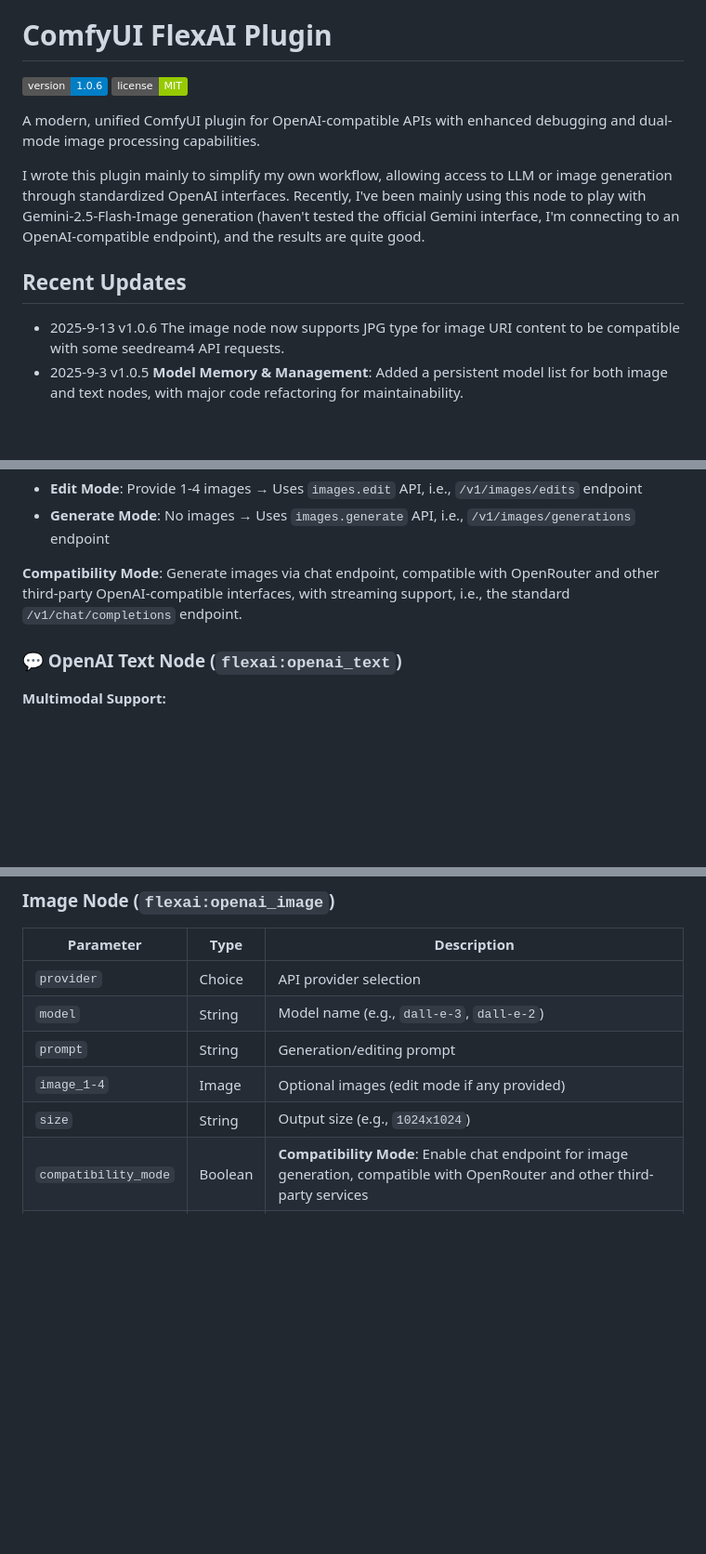
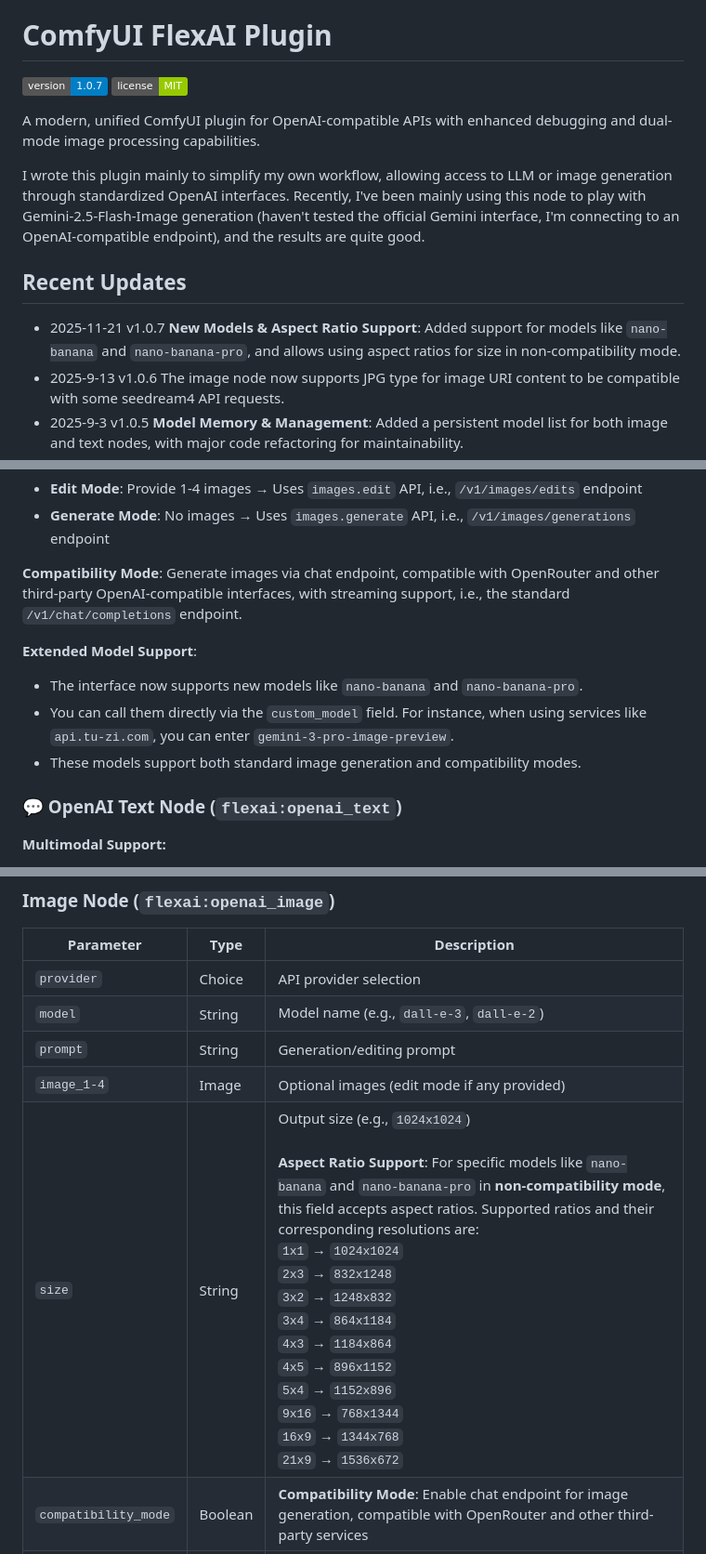
Before and after one commit to Semonxue/Comfyui-flexai, a Markdown page: README.md, 3 parts joined by grey strips. Shown at 93% size. GitHub-like rendering; badges without logos; blank space fills up the shorter version.

```diff
--- a/README.md
+++ b/README.md
@@ -3,7 +3,7 @@ English | [中文 / Chinese](README-zh.md)
 
 # ComfyUI FlexAI Plugin
 
-[![Version](https://img.shields.io/badge/version-1.0.6-blue.svg)](https://github.com/your-repo/Comfyui-flexai)
+[![Version](https://img.shields.io/badge/version-1.0.7-blue.svg)](https://github.com/your-repo/Comfyui-flexai)
 [![License](https://img.shields.io/badge/license-MIT-green.svg)](LICENSE)
 
 A modern, unified ComfyUI plugin for OpenAI-compatible APIs with enhanced debugging and dual-mode image processing capabilities.
@@ -11,6 +11,7 @@ A modern, unified ComfyUI plugin for OpenAI-compatible APIs with enhanced debugg
 I wrote this plugin mainly to simplify my own workflow, allowing access to LLM or image generation through standardized OpenAI interfaces. Recently, I've been mainly using this node to play with Gemini-2.5-Flash-Image generation (haven't tested the official Gemini interface, I'm connecting to an OpenAI-compatible endpoint), and the results are quite good.
 
 ## Recent Updates
+- 2025-11-21 v1.0.7 **New Models & Aspect Ratio Support**: Added support for models like `nano-banana` and `nano-banana-pro`, and allows using aspect ratios for size in non-compatibility mode.
 - 2025-9-13 v1.0.6 The image node now supports JPG type for image URI content to be compatible with some seedream4 API requests.
 - 2025-9-3 v1.0.5 **Model Memory & Management**: Added a persistent model list for both image and text nodes, with major code refactoring for maintainability.
 - 2025-9-3 v1.0.4 **Multi-Image Return**: The image node can now process and output multiple images at once, resolving size mismatch and data type errors.
@@ -34,6 +35,11 @@ I wrote this plugin mainly to simplify my own workflow, allowing access to LLM o
 - **Generate Mode**: No images → Uses `images.generate` API, i.e., `/v1/images/generations` endpoint
 
 **Compatibility Mode**: Generate images via chat endpoint, compatible with OpenRouter and other third-party OpenAI-compatible interfaces, with streaming support, i.e., the standard `/v1/chat/completions` endpoint.
+
+**Extended Model Support**:
+- The interface now supports new models like `nano-banana` and `nano-banana-pro`.
+- You can call them directly via the `custom_model` field. For instance, when using services like `api.tu-zi.com`, you can enter `gemini-3-pro-image-preview`.
+- These models support both standard image generation and compatibility modes.
 
 ### 💬 OpenAI Text Node (`flexai:openai_text`)
 **Multimodal Support:**
@@ -105,7 +111,7 @@ OPENAI_API_BASE_custom=https://your-api.example.com/v1
 | `model` | String | Model name (e.g., `dall-e-3`, `dall-e-2`) |
 | `prompt` | String | Generation/editing prompt |
 | `image_1-4` | Image | Optional images (edit mode if any provided) |
-| `size` | String | Output size (e.g., `1024x1024`) |
+| `size` | String | Output size (e.g., `1024x1024`) <br><br> **Aspect Ratio Support**: For specific models like `nano-banana` and `nano-banana-pro` in **non-compatibility mode**, this field accepts aspect ratios. Supported ratios and their corresponding resolutions are:<br> `1x1` → `1024x1024` <br> `2x3` → `832x1248` <br> `3x2` → `1248x832` <br> `3x4` → `864x1184` <br> `4x3` → `1184x864` <br> `4x5` → `896x1152` <br> `5x4` → `1152x896` <br> `9x16` → `768x1344` <br> `16x9` → `1344x768` <br> `21x9` → `1536x672` |
 | `compatibility_mode` | Boolean | **Compatibility Mode**: Enable chat endpoint for image generation, compatible with OpenRouter and other third-party services |
 | `stream` | Boolean | Enable streaming mode |
 | `debug` | Boolean | **Enable detailed debug logging** |
```
Also changed, not shown: README-zh.md (+9 -2 lines), thumb/flexai-image-nanobananapro.jpg (added), 1 other file.
